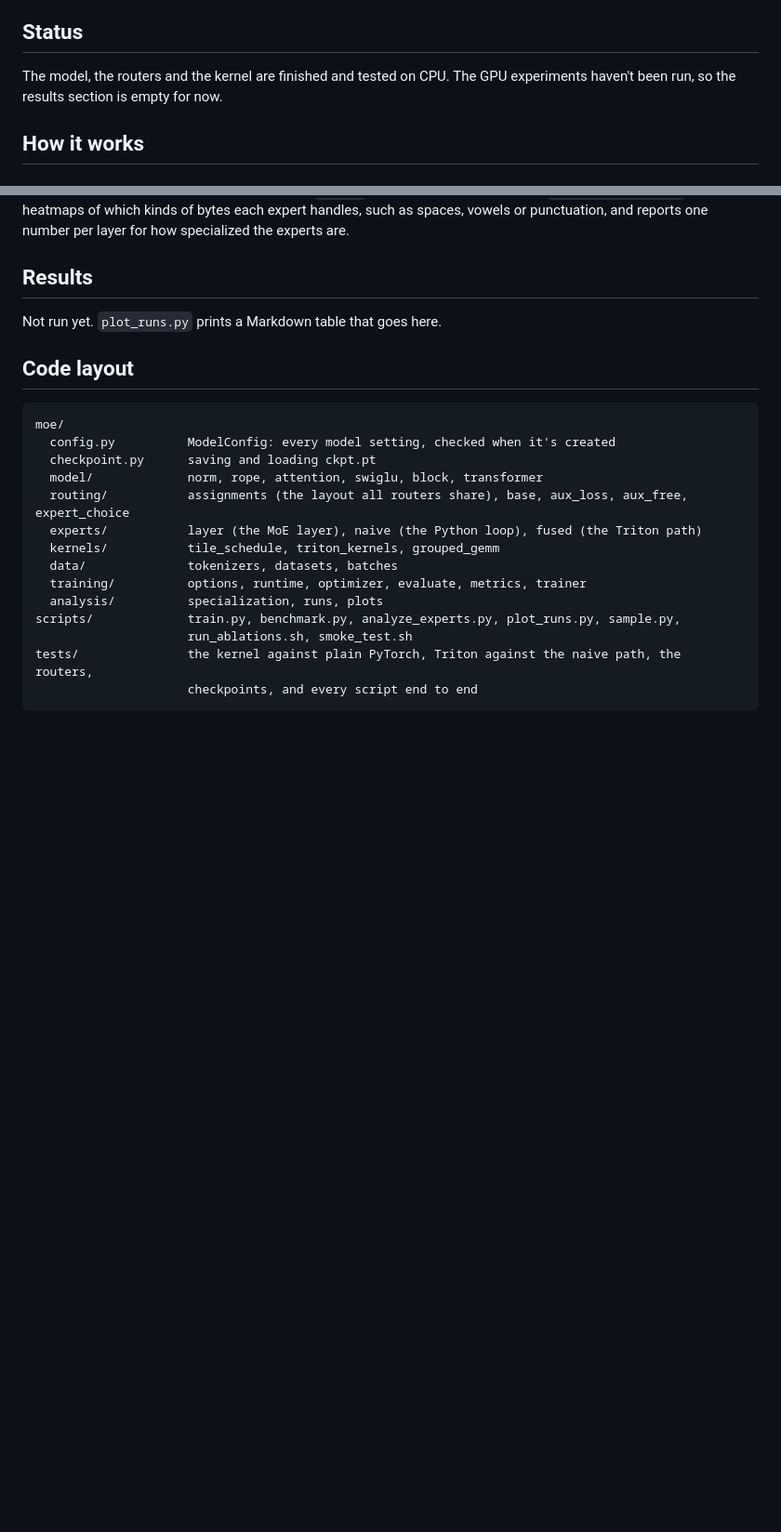
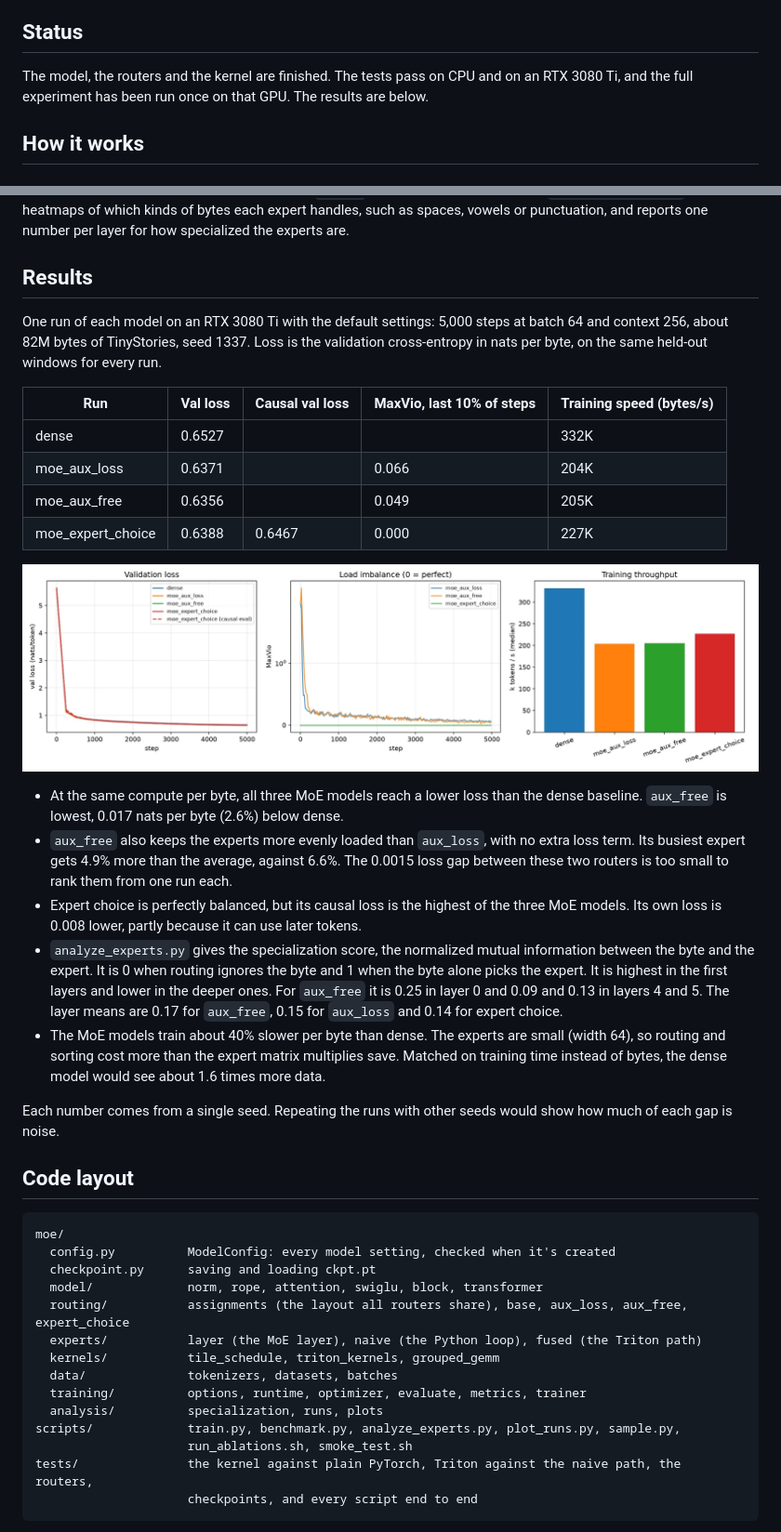
Before and after one commit to tanishvora-netizen/moe-from-scratch, a Markdown page: README.md, 2 parts joined by grey strips. Shown at 93% size. GitHub-like rendering; pictures changed too: assets/ablation.png (added); blank space fills up the shorter version.

Commit message:
Add the ablation results to the README
One run per model on an RTX 3080 Ti with the default settings. All three
MoE routers beat the dense baseline at matched compute per byte, aux_free
by 2.6%, and they train about 40% slower per byte.

```diff
--- a/README.md
+++ b/README.md
@@ -18,7 +18,7 @@ This repo builds that from the ground up:
 
 ## Status
 
-The model, the routers and the kernel are finished and tested on CPU. The GPU experiments haven't been run, so the results section is empty for now.
+The model, the routers and the kernel are finished. The tests pass on CPU and on an RTX 3080 Ti, and the full experiment has been run once on that GPU. The results are below.
 
 ## How it works
 
@@ -118,7 +118,24 @@ The logs record the validation loss, the load on each expert, and `maxvio`, the
 
 ## Results
 
-Not run yet. `plot_runs.py` prints a Markdown table that goes here.
+One run of each model on an RTX 3080 Ti with the default settings: 5,000 steps at batch 64 and context 256, about 82M bytes of TinyStories, seed 1337. Loss is the validation cross-entropy in nats per byte, on the same held-out windows for every run.
+
+| Run | Val loss | Causal val loss | MaxVio, last 10% of steps | Training speed (bytes/s) |
+|---|---|---|---|---|
+| dense | 0.6527 | | | 332K |
+| moe_aux_loss | 0.6371 | | 0.066 | 204K |
+| moe_aux_free | 0.6356 | | 0.049 | 205K |
+| moe_expert_choice | 0.6388 | 0.6467 | 0.000 | 227K |
+
+![Validation loss, load imbalance and training speed for the four runs](assets/ablation.png)
+
+- At the same compute per byte, all three MoE models reach a lower loss than the dense baseline. `aux_free` is lowest, 0.017 nats per byte (2.6%) below dense.
+- `aux_free` also keeps the experts more evenly loaded than `aux_loss`, with no extra loss term. Its busiest expert gets 4.9% more than the average, against 6.6%. The 0.0015 loss gap between these two routers is too small to rank them from one run each.
+- Expert choice is perfectly balanced, but its causal loss is the highest of the three MoE models. Its own loss is 0.008 lower, partly because it can use later tokens.
+- `analyze_experts.py` gives the specialization score, the normalized mutual information between the byte and the expert. It is 0 when routing ignores the byte and 1 when the byte alone picks the expert. It is highest in the first layers and lower in the deeper ones. For `aux_free` it is 0.25 in layer 0 and 0.09 and 0.13 in layers 4 and 5. The layer means are 0.17 for `aux_free`, 0.15 for `aux_loss` and 0.14 for expert choice.
+- The MoE models train about 40% slower per byte than dense. The experts are small (width 64), so routing and sorting cost more than the expert matrix multiplies save. Matched on training time instead of bytes, the dense model would see about 1.6 times more data.
+
+Each number comes from a single seed. Repeating the runs with other seeds would show how much of each gap is noise.
 
 ## Code layout
 
```
